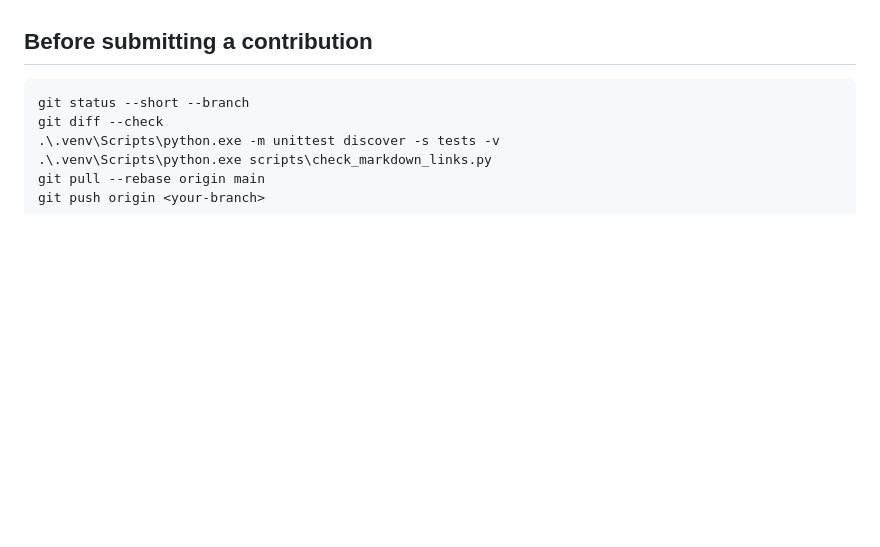
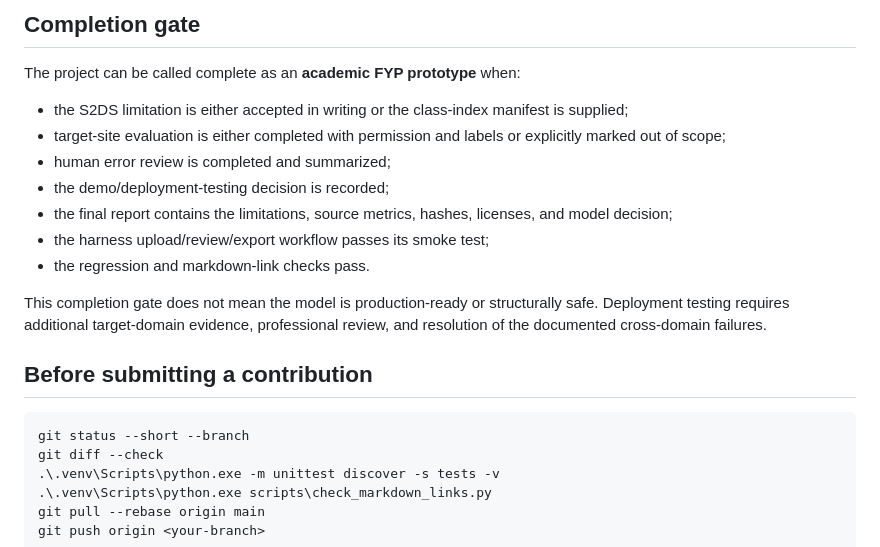
Before and after one commit to ACCETRA/Ms-Project-building-defects, a Markdown page: docs/CONTRIBUTOR_GPU_SETUP.md, the part around one of its changes. GitHub-like rendering; blank space fills up the shorter version.

```diff
--- a/docs/CONTRIBUTOR_GPU_SETUP.md
+++ b/docs/CONTRIBUTOR_GPU_SETUP.md
@@ -146,3 +288,16 @@ These are project inputs, not GPU setup problems:
+## Completion gate
+
+The project can be called complete as an **academic FYP prototype** when:
+
+- the S2DS limitation is either accepted in writing or the class-index manifest is supplied;
+- target-site evaluation is either completed with permission and labels or explicitly marked out of scope;
+- human error review is completed and summarized;
+- the demo/deployment-testing decision is recorded;
+- the final report contains the limitations, source metrics, hashes, licenses, and model decision;
+- the harness upload/review/export workflow passes its smoke test;
+- the regression and markdown-link checks pass.
+
+This completion gate does not mean the model is production-ready or structurally safe. Deployment testing requires additional target-domain evidence, professional review, and resolution of the documented cross-domain failures.
 
 ## Before submitting a contribution
 
```
Also changed, not shown: other parts of docs/CONTRIBUTOR_GPU_SETUP.md (+147 -5 lines).
